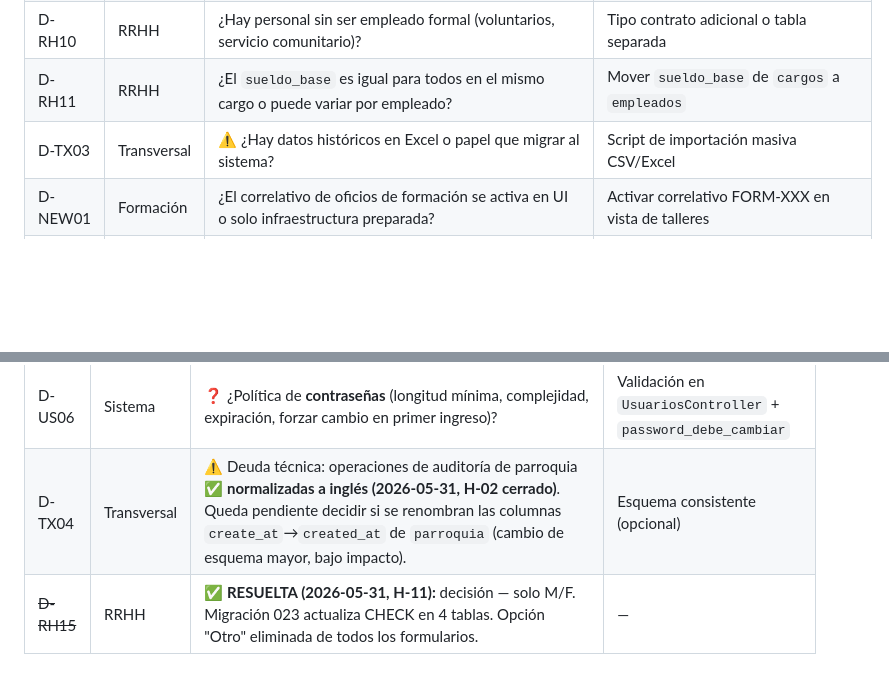
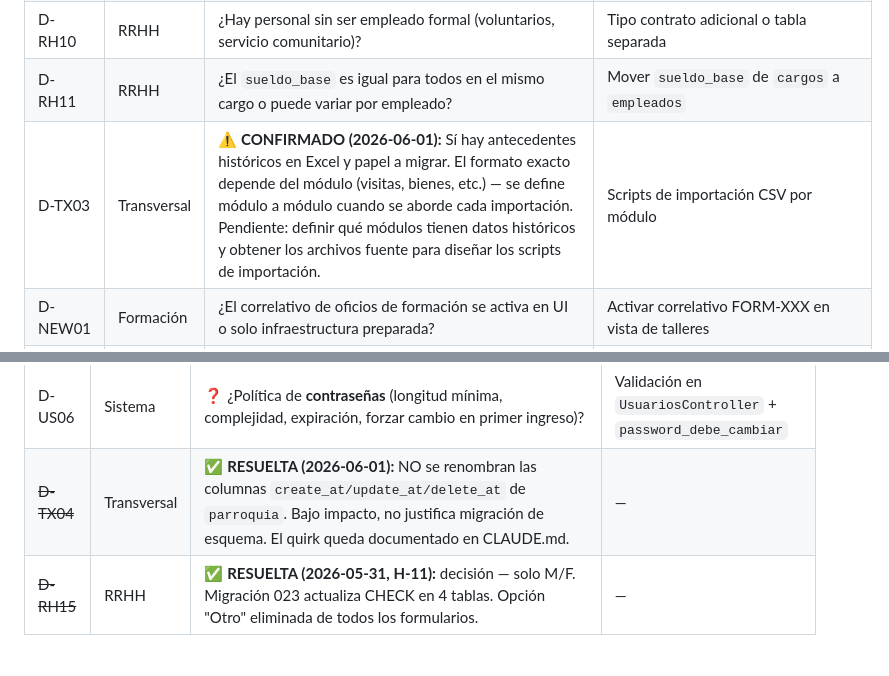
Before and after one commit to Denxxe/SIGTUR-IMATUR, a Markdown page: docs/preguntas_modelo_negocio.md, 2 parts joined by grey strips. GitHub-like rendering; blank space fills up the shorter version.

Commit message:
docs(negocio): respuestas D-TX03 y D-TX04
D-TX04 (renombrar columnas parroquia): NO — bajo impacto, no justifica
migración de esquema. Quirk documentado en CLAUDE.md.

D-TX03 (datos históricos): CONFIRMADO — hay antecedentes en Excel/papel
a migrar. Formato por definir módulo a módulo al abordar cada importación.

Co-Authored-By: Claude Sonnet 4.6 <noreply@anthropic.com>

```diff
--- a/docs/preguntas_modelo_negocio.md
+++ b/docs/preguntas_modelo_negocio.md
@@ -50,7 +50,7 @@
 | D-IN05 | Inventario | ¿Bienes fungibles (papel, tóner) y durables (equipos) se manejan diferente? | Campo `tipo_bien` + lógica diferenciada |
 | D-RH10 | RRHH | ¿Hay personal sin ser empleado formal (voluntarios, servicio comunitario)? | Tipo contrato adicional o tabla separada |
 | D-RH11 | RRHH | ¿El `sueldo_base` es igual para todos en el mismo cargo o puede variar por empleado? | Mover `sueldo_base` de `cargos` a `empleados` |
-| D-TX03 | Transversal | ⚠️ ¿Hay datos históricos en Excel o papel que migrar al sistema? | Script de importación masiva CSV/Excel |
+| D-TX03 | Transversal | ⚠️ **CONFIRMADO (2026-06-01):** Sí hay antecedentes históricos en Excel y papel a migrar. El formato exacto depende del módulo (visitas, bienes, etc.) — se define módulo a módulo cuando se aborde cada importación. Pendiente: definir qué módulos tienen datos históricos y obtener los archivos fuente para diseñar los scripts de importación. | Scripts de importación CSV por módulo |
 | D-NEW01 | Formación | ¿El correlativo de oficios de formación se activa en UI o solo infraestructura preparada? | Activar correlativo FORM-XXX en vista de talleres |
 | D-NEW02 | Turismo | ¿`instituciones_externas` necesita un CRUD dedicado o solo se usa como lookup al registrar participantes? | InstitucionesExternasController + vista |
 | D-NEW03 | Turismo | ¿El facilitador externo (`nombre_facilitador_externo`) debe ser lista gestionada o texto libre cada vez? | Tabla de guías externos registrados |
@@ -76,7 +76,7 @@ Derivadas de `docs/AUDITORIA_SENIOR_2026-05-31.md`. Cada una desbloquea cerrar u
 | D-RE03 | Recepción | ❓ ¿Una **visita sin `hora_salida`** debe cerrarse automáticamente al fin del día? ¿Es **obligatorio** registrar el empleado que recibe? | Job de cierre + obligatoriedad `id_empleado` |
 | D-RE04 | Recepción | ❓ ¿Los **motivos de visita** deben ser un catálogo configurable? Hoy están fijos en el código. | Tabla/config de motivos |
 | D-US06 | Sistema | ❓ ¿Política de **contraseñas** (longitud mínima, complejidad, expiración, forzar cambio en primer ingreso)? | Validación en `UsuariosController` + `password_debe_cambiar` |
-| D-TX04 | Transversal | ⚠️ Deuda técnica: operaciones de auditoría de parroquia ✅ **normalizadas a inglés (2026-05-31, H-02 cerrado)**. Queda pendiente decidir si se renombran las columnas `create_at`→`created_at` de `parroquia` (cambio de esquema mayor, bajo impacto). | Esquema consistente (opcional) |
+| ~~D-TX04~~ | Transversal | ✅ **RESUELTA (2026-06-01):** NO se renombran las columnas `create_at/update_at/delete_at` de `parroquia`. Bajo impacto, no justifica migración de esquema. El quirk queda documentado en CLAUDE.md. | — |
 | ~~D-RH15~~ | RRHH | ✅ **RESUELTA (2026-05-31, H-11):** decisión — solo M/F. Migración 023 actualiza CHECK en 4 tablas. Opción "Otro" eliminada de todos los formularios. | — |
 
 ---
```
Also changed, not shown: other parts of docs/preguntas_modelo_negocio.md (+1 -1 lines).
